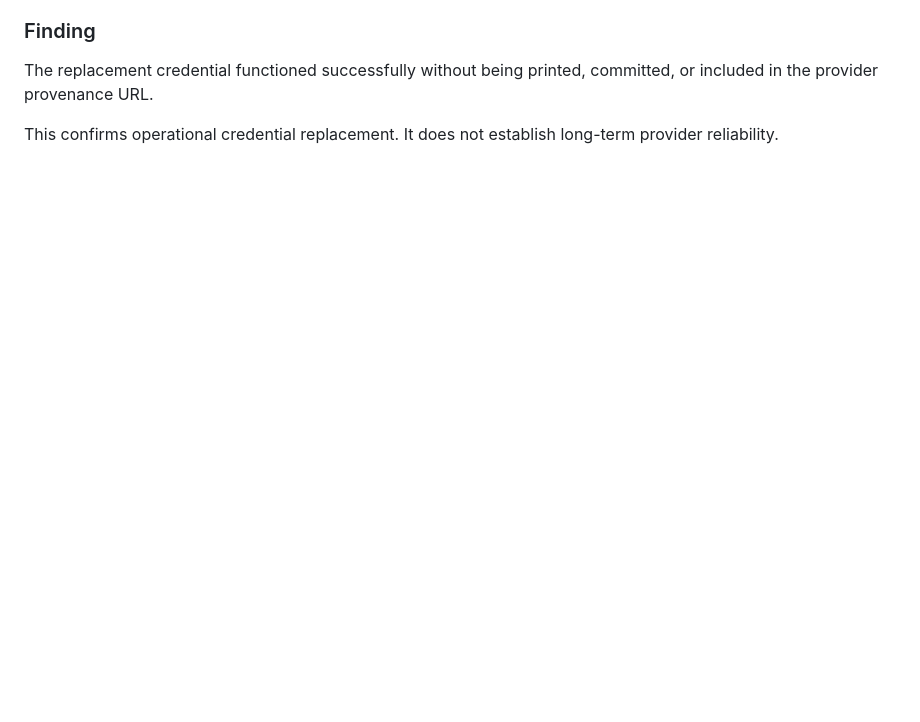
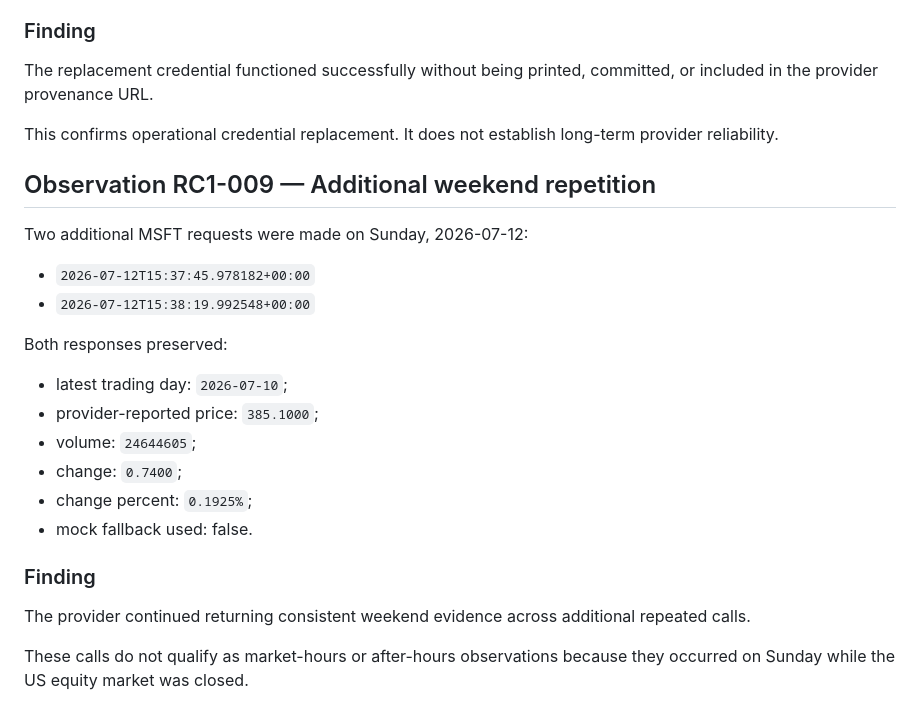
Before and after one commit to AEH1hub/AEH1hub-labpal-finance, a Markdown page: reports/FI-ASK-003-RC1-Reality-Observations.md, the part around the change. Drawn GitHub-style; blank space fills up the shorter version.

Commit message:
FI-ASK-003-RC1 preserve additional weekend observations

```diff
--- a/reports/FI-ASK-003-RC1-Reality-Observations.md
+++ b/reports/FI-ASK-003-RC1-Reality-Observations.md
@@ -160,3 +160,25 @@ A subsequent live request for `MSFT` returned:
 The replacement credential functioned successfully without being printed, committed, or included in the provider provenance URL.
 
 This confirms operational credential replacement. It does not establish long-term provider reliability.
+
+## Observation RC1-009 — Additional weekend repetition
+
+Two additional MSFT requests were made on Sunday, 2026-07-12:
+
+- `2026-07-12T15:37:45.978182+00:00`
+- `2026-07-12T15:38:19.992548+00:00`
+
+Both responses preserved:
+
+- latest trading day: `2026-07-10`;
+- provider-reported price: `385.1000`;
+- volume: `24644605`;
+- change: `0.7400`;
+- change percent: `0.1925%`;
+- mock fallback used: false.
+
+### Finding
+
+The provider continued returning consistent weekend evidence across additional repeated calls.
+
+These calls do not qualify as market-hours or after-hours observations because they occurred on Sunday while the US equity market was closed.
```
